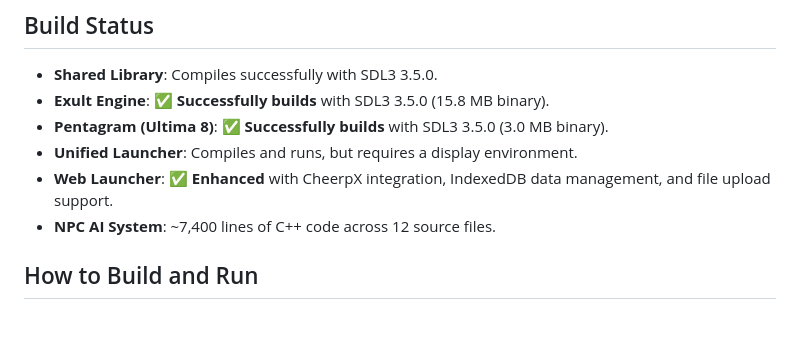
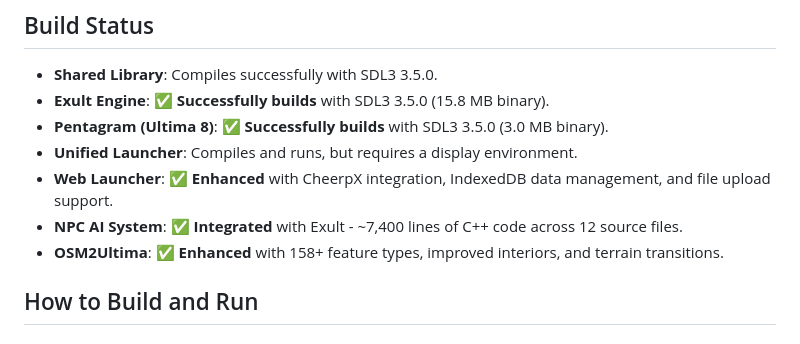
Before and after one commit to c9py/ultimain, a Markdown page: README.md, the part around one of its changes. Drawn GitHub-style.

```diff
--- a/README.md
+++ b/README.md
@@ -21,7 +21,8 @@ This repository contains an integrated codebase for the ScummVM Ultima VIII (Pag
 - **Pentagram (Ultima 8)**: ✅ **Successfully builds** with SDL3 3.5.0 (3.0 MB binary).
 - **Unified Launcher**: Compiles and runs, but requires a display environment.
 - **Web Launcher**: ✅ **Enhanced** with CheerpX integration, IndexedDB data management, and file upload support.
-- **NPC AI System**: ~7,400 lines of C++ code across 12 source files.
+- **NPC AI System**: ✅ **Integrated** with Exult - ~7,400 lines of C++ code across 12 source files.
+- **OSM2Ultima**: ✅ **Enhanced** with 158+ feature types, improved interiors, and terrain transitions.
 
 ## How to Build and Run
 
```
Also changed, not shown: other parts of README.md (+33 -2 lines), docs/npc_ai_integration_guide.md (added, +249 -0 lines).
